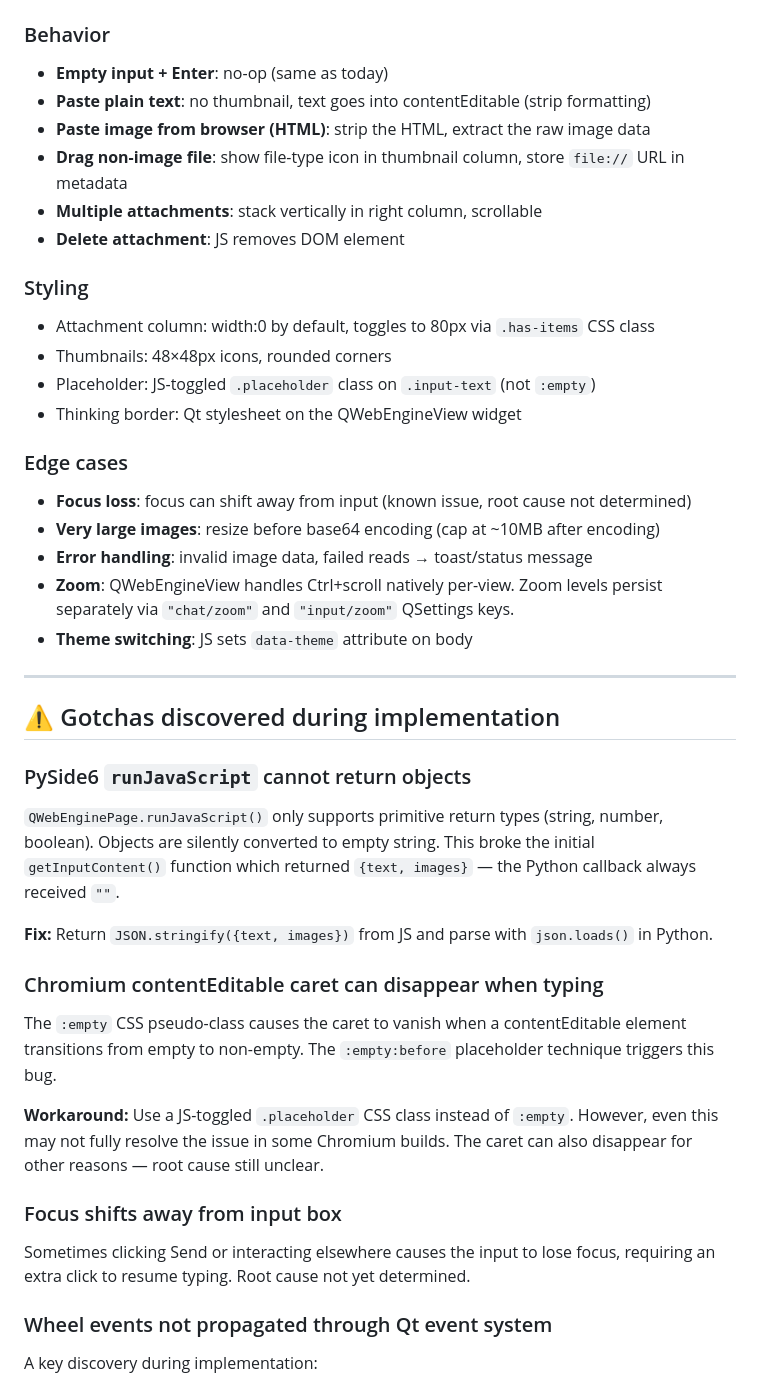
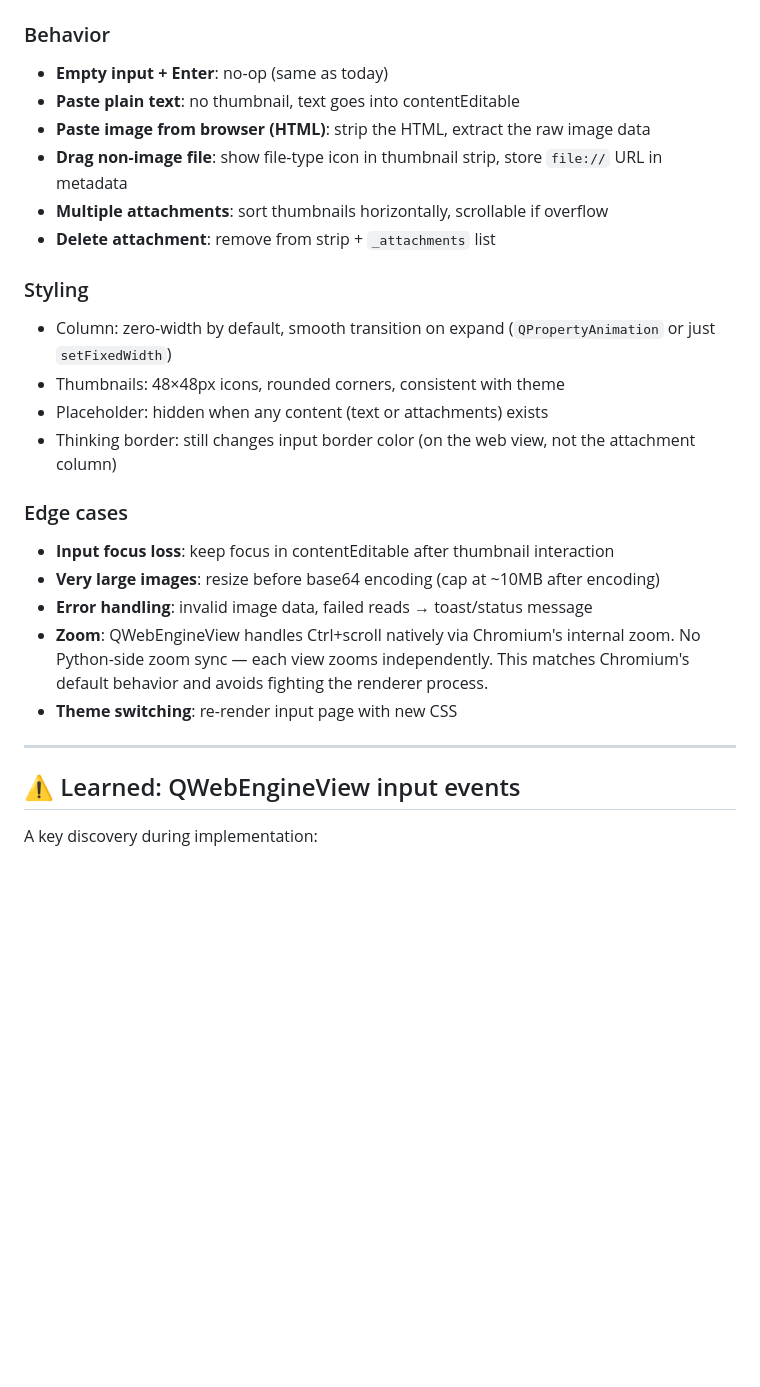
Before and after one commit to evertvorster/llm_thalamus, a Markdown page: plan-input-webengine.md, the part around one of its changes. Drawn GitHub-style; blank space fills up the shorter version.

Commit message:
Revert "Update plan doc with implementation outcome, bugs found and fixes applied"
This reverts commit ada9d765b354e97a721bb0fd26411224b9900c95.

```diff
--- a/plan-input-webengine.md
+++ b/plan-input-webengine.md
@@ -117,43 +118,28 @@ Similar flow but from clipboard:
 
 ### Behavior
 - **Empty input + Enter**: no-op (same as today)
-- **Paste plain text**: no thumbnail, text goes into contentEditable (strip formatting)
+- **Paste plain text**: no thumbnail, text goes into contentEditable
 - **Paste image from browser (HTML)**: strip the HTML, extract the raw image data
-- **Drag non-image file**: show file-type icon in thumbnail column, store `file://` URL in metadata
-- **Multiple attachments**: stack vertically in right column, scrollable
-- **Delete attachment**: JS removes DOM element
+- **Drag non-image file**: show file-type icon in thumbnail strip, store `file://` URL in metadata
+- **Multiple attachments**: sort thumbnails horizontally, scrollable if overflow
+- **Delete attachment**: remove from strip + `_attachments` list
 
 ### Styling
-- Attachment column: width:0 by default, toggles to 80px via `.has-items` CSS class
-- Thumbnails: 48×48px icons, rounded corners
-- Placeholder: JS-toggled `.placeholder` class on `.input-text` (not `:empty`)
-- Thinking border: Qt stylesheet on the QWebEngineView widget
+- Column: zero-width by default, smooth transition on expand (`QPropertyAnimation` or just `setFixedWidth`)
+- Thumbnails: 48×48px icons, rounded corners, consistent with theme
+- Placeholder: hidden when any content (text or attachments) exists
+- Thinking border: still changes input border color (on the web view, not the attachment column)
 
 ### Edge cases
-- **Focus loss**: focus can shift away from input (known issue, root cause not determined)
+- **Input focus loss**: keep focus in contentEditable after thumbnail interaction
 - **Very large images**: resize before base64 encoding (cap at ~10MB after encoding)
 - **Error handling**: invalid image data, failed reads → toast/status message
-- **Zoom**: QWebEngineView handles Ctrl+scroll natively per-view. Zoom levels persist separately via `"chat/zoom"` and `"input/zoom"` QSettings keys.
-- **Theme switching**: JS sets `data-theme` attribute on body
+- **Zoom**: QWebEngineView handles Ctrl+scroll natively via Chromium's internal zoom. No Python-side zoom sync — each view zooms independently. This matches Chromium's default behavior and avoids fighting the renderer process.
+- **Theme switching**: re-render input page with new CSS
 
 ---
 
-## ⚠️ Gotchas discovered during implementation
-
-### PySide6 `runJavaScript` cannot return objects
-`QWebEnginePage.runJavaScript()` only supports primitive return types (string, number, boolean). Objects are silently converted to empty string. This broke the initial `getInputContent()` function which returned `{text, images}` — the Python callback always received `""`.
-
-**Fix:** Return `JSON.stringify({text, images})` from JS and parse with `json.loads()` in Python.
-
-### Chromium contentEditable caret can disappear when typing
-The `:empty` CSS pseudo-class causes the caret to vanish when a contentEditable element transitions from empty to non-empty. The `:empty:before` placeholder technique triggers this bug.
-
-**Workaround:** Use a JS-toggled `.placeholder` CSS class instead of `:empty`. However, even this may not fully resolve the issue in some Chromium builds. The caret can also disappear for other reasons — root cause still unclear.
-
-### Focus shifts away from input box
-Sometimes clicking Send or interacting elsewhere causes the input to lose focus, requiring an extra click to resume typing. Root cause not yet determined.
-
-### Wheel events not propagated through Qt event system
+## ⚠️ Learned: QWebEngineView input events
 
 A key discovery during implementation:
 
```
Also changed, not shown: other parts of plan-input-webengine.md (+11 -28 lines).
